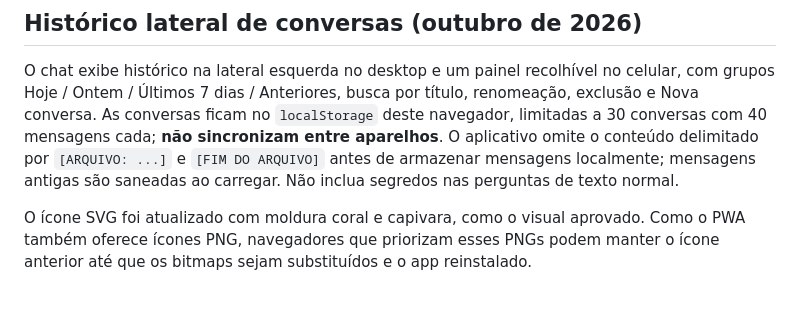
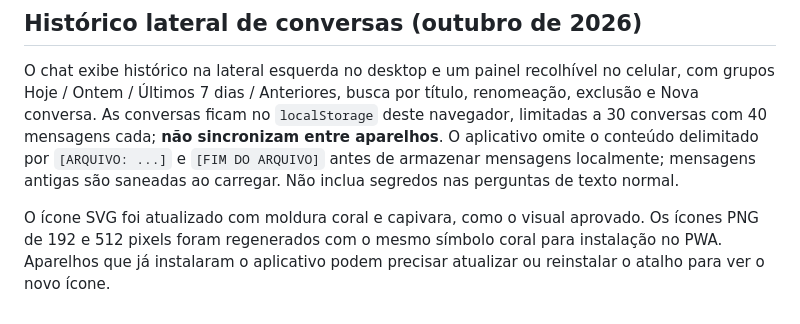
Before and after one commit to mayracanellasoares-bot/ThigasAI, a Markdown page: README.md, the part around the change. Drawn GitHub-style.

Commit message:
docs: confirm refreshed coral PNG app icons

```diff
--- a/README.md
+++ b/README.md
@@ -147,4 +147,4 @@ A folha `server/static/mini-nano-theme.css` incorpora e adapta as regras visuais
 
 O chat exibe histórico na lateral esquerda no desktop e um painel recolhível no celular, com grupos Hoje / Ontem / Últimos 7 dias / Anteriores, busca por título, renomeação, exclusão e Nova conversa. As conversas ficam no `localStorage` deste navegador, limitadas a 30 conversas com 40 mensagens cada; **não sincronizam entre aparelhos**. O aplicativo omite o conteúdo delimitado por `[ARQUIVO: ...]` e `[FIM DO ARQUIVO]` antes de armazenar mensagens localmente; mensagens antigas são saneadas ao carregar. Não inclua segredos nas perguntas de texto normal.
 
-O ícone SVG foi atualizado com moldura coral e capivara, como o visual aprovado. Como o PWA também oferece ícones PNG, navegadores que priorizam esses PNGs podem manter o ícone anterior até que os bitmaps sejam substituídos e o app reinstalado.
+O ícone SVG foi atualizado com moldura coral e capivara, como o visual aprovado. Os ícones PNG de 192 e 512 pixels foram regenerados com o mesmo símbolo coral para instalação no PWA. Aparelhos que já instalaram o aplicativo podem precisar atualizar ou reinstalar o atalho para ver o novo ícone.
```
